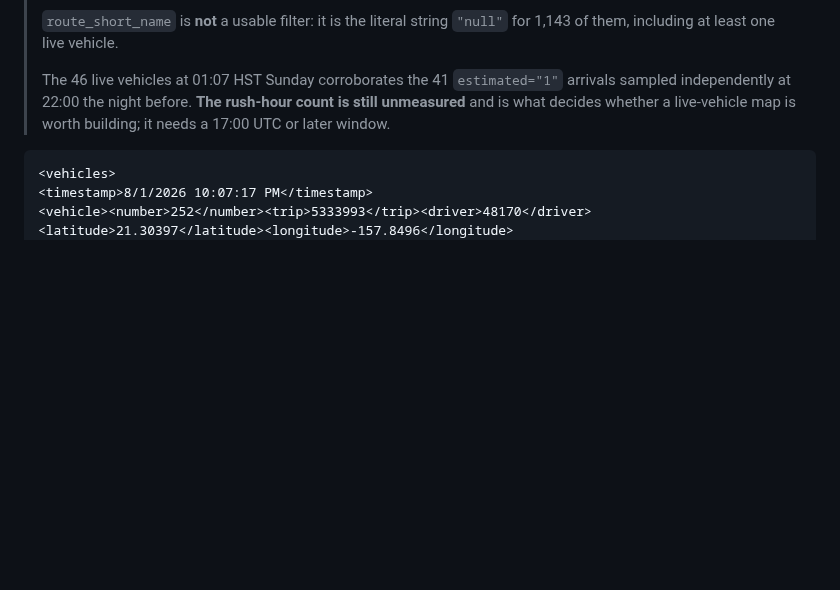
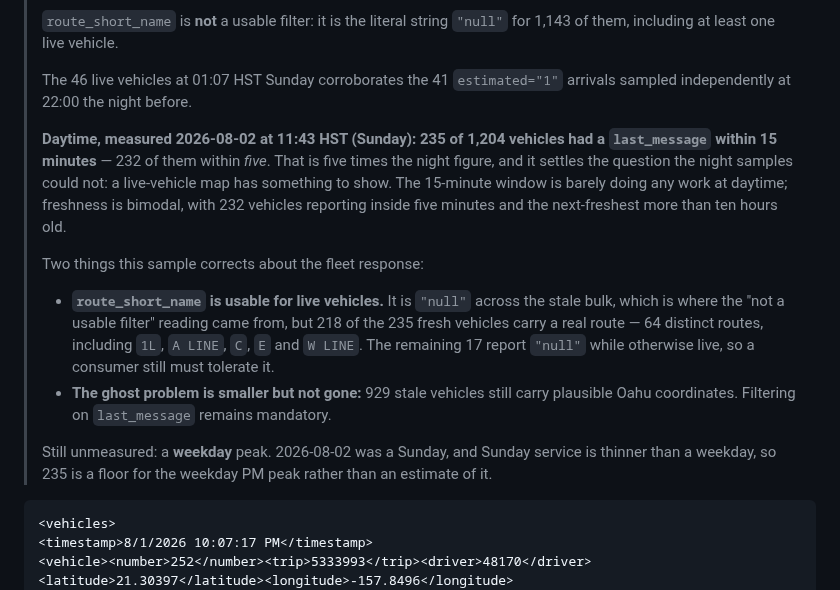
Before and after one commit to choytr/where-da-bus, a Markdown page: docs/api/README.md, the part around the change. Rendered like a GitHub page; blank space fills up the shorter version.

````diff
--- a/docs/api/README.md
+++ b/docs/api/README.md
@@ -244,9 +244,29 @@ flat and shallow:
 > `"null"` for 1,143 of them, including at least one live vehicle.
 >
 > The 46 live vehicles at 01:07 HST Sunday corroborates the 41 `estimated="1"`
-> arrivals sampled independently at 22:00 the night before. **The rush-hour
-> count is still unmeasured** and is what decides whether a live-vehicle map is
-> worth building; it needs a 17:00 UTC or later window.
+> arrivals sampled independently at 22:00 the night before.
+>
+> **Daytime, measured 2026-08-02 at 11:43 HST (Sunday): 235 of 1,204 vehicles
+> had a `last_message` within 15 minutes** — 232 of them within *five*. That is
+> five times the night figure, and it settles the question the night samples
+> could not: a live-vehicle map has something to show. The 15-minute window is
+> barely doing any work at daytime; freshness is bimodal, with 232 vehicles
+> reporting inside five minutes and the next-freshest more than ten hours old.
+>
+> Two things this sample corrects about the fleet response:
+>
+> - **`route_short_name` is usable for live vehicles.** It is `"null"` across
+>   the stale bulk, which is where the "not a usable filter" reading came from,
+>   but 218 of the 235 fresh vehicles carry a real route — 64 distinct routes,
+>   including `1L`, `A LINE`, `C`, `E` and `W LINE`. The remaining 17 report
+>   `"null"` while otherwise live, so a consumer still must tolerate it.
+> - **The ghost problem is smaller but not gone:** 929 stale vehicles still
+>   carry plausible Oahu coordinates. Filtering on `last_message` remains
+>   mandatory.
+>
+> Still unmeasured: a **weekday** peak. 2026-08-02 was a Sunday, and Sunday
+> service is thinner than a weekday, so 235 is a floor for the weekday PM peak
+> rather than an estimate of it.
 
 ```xml
 <vehicles>
````
Also changed, not shown: docs/handoff.md (+9 -10 lines), 1 other file.
